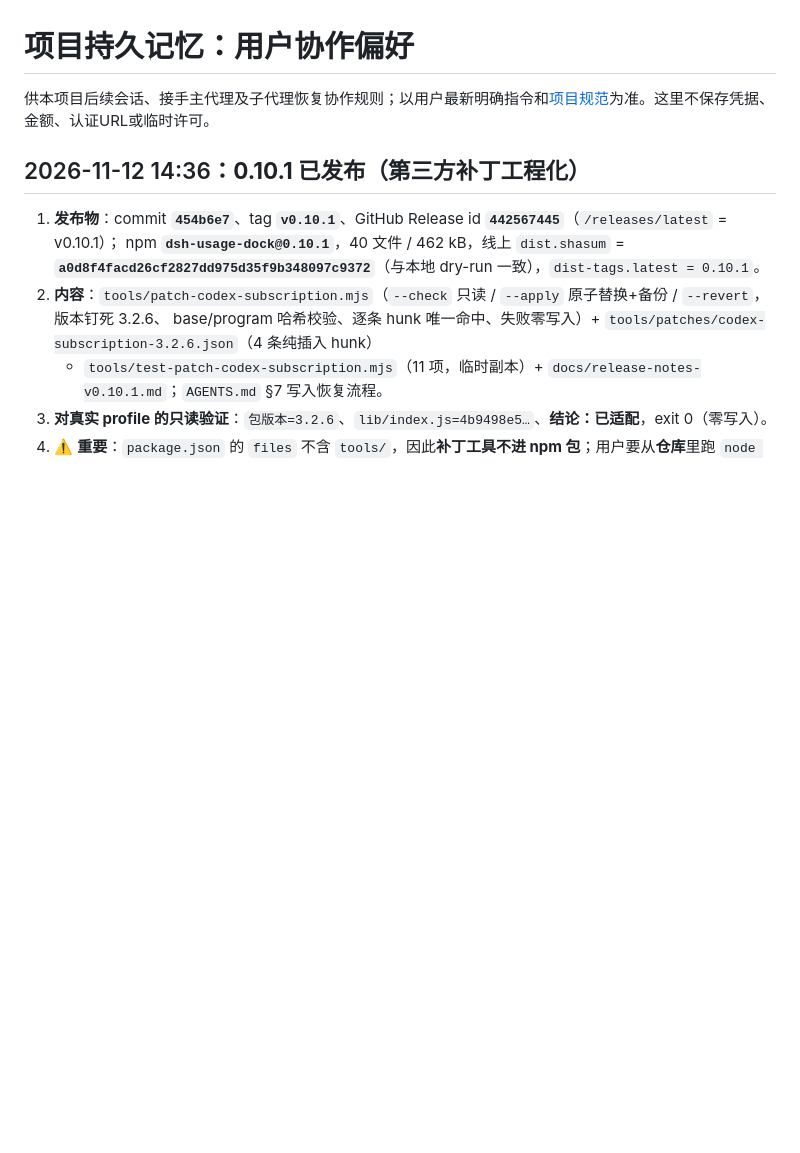
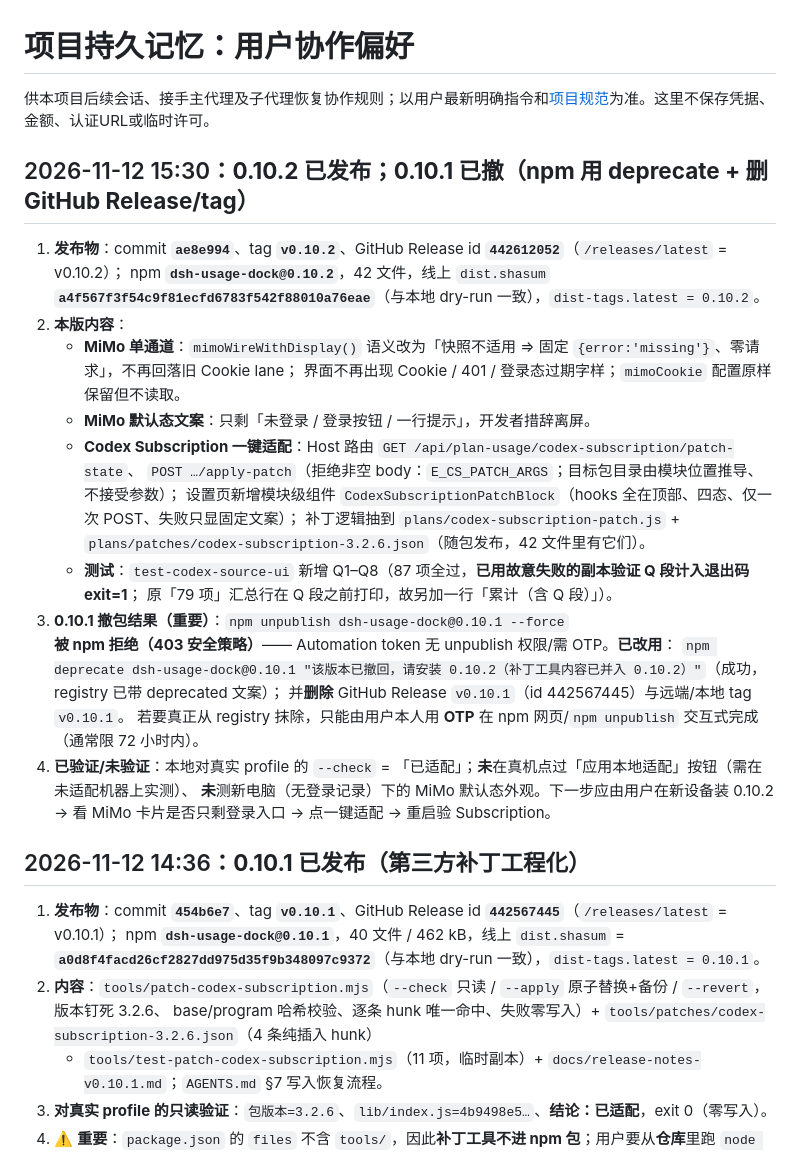
Before and after one commit to Slacom/dsh-usage-dock, a Markdown page: MEMORY.md, the part around the change. Rendered like a GitHub page; blank space fills up the shorter version.

Commit message:
docs(memory): 记录 0.10.2 发布与 0.10.1 撤包结果（含 unpublish 403 处置）

```diff
--- a/MEMORY.md
+++ b/MEMORY.md
@@ -1,6 +1,28 @@
 # 项目持久记忆：用户协作偏好
 
 供本项目后续会话、接手主代理及子代理恢复协作规则；以用户最新明确指令和[项目规范](AGENTS.md)为准。这里不保存凭据、金额、认证URL或临时许可。
+
+## 2026-11-12 15:30：**0.10.2 已发布；0.10.1 已撤（npm 用 deprecate + 删 GitHub Release/tag）**
+
+1. **发布物**：commit **`ae8e994`**、tag **`v0.10.2`**、GitHub Release id **`442612052`**（`/releases/latest` = v0.10.2）；
+   npm **`dsh-usage-dock@0.10.2`**，42 文件，线上 `dist.shasum` **`a4f567f3f54c9f81ecfd6783f542f88010a76eae`**（与本地 dry-run 一致），`dist-tags.latest = 0.10.2`。
+2. **本版内容**：
+   - **MiMo 单通道**：`mimoWireWithDisplay()` 语义改为「快照不适用 ⇒ 固定 `{error:'missing'}`、零请求」，不再回落旧 Cookie lane；
+     界面不再出现 Cookie / 401 / 登录态过期字样；`mimoCookie` 配置原样保留但不读取。
+   - **MiMo 默认态文案**：只剩「未登录 / 登录按钮 / 一行提示」，开发者措辞离屏。
+   - **Codex Subscription 一键适配**：Host 路由 `GET /api/plan-usage/codex-subscription/patch-state`、
+     `POST …/apply-patch`（拒绝非空 body：`E_CS_PATCH_ARGS`；目标包目录由模块位置推导、不接受参数）；
+     设置页新增模块级组件 `CodexSubscriptionPatchBlock`（hooks 全在顶部、四态、仅一次 POST、失败只显固定文案）；
+     补丁逻辑抽到 `plans/codex-subscription-patch.js` + `plans/patches/codex-subscription-3.2.6.json`（随包发布，42 文件里有它们）。
+   - **测试**：`test-codex-source-ui` 新增 Q1–Q8（87 项全过，**已用故意失败的副本验证 Q 段计入退出码 exit=1**；
+     原「79 项」汇总行在 Q 段之前打印，故另加一行「累计（含 Q 段）」）。
+3. **0.10.1 撤包结果（重要）**：`npm unpublish dsh-usage-dock@0.10.1 --force` **被 npm 拒绝（403 安全策略）**——
+   Automation token 无 unpublish 权限/需 OTP。**已改用**：
+   `npm deprecate dsh-usage-dock@0.10.1 "该版本已撤回，请安装 0.10.2（补丁工具内容已并入 0.10.2）"`（成功，registry 已带 deprecated 文案）；
+   并**删除** GitHub Release `v0.10.1`（id 442567445）与远端/本地 tag `v0.10.1`。
+   若要真正从 registry 抹除，只能由用户本人用 **OTP** 在 npm 网页/`npm unpublish` 交互式完成（通常限 72 小时内）。
+4. **已验证/未验证**：本地对真实 profile 的 `--check` = 「已适配」；**未**在真机点过「应用本地适配」按钮（需在未适配机器上实测）、
+   **未**测新电脑（无登录记录）下的 MiMo 默认态外观。下一步应由用户在新设备装 0.10.2 → 看 MiMo 卡片是否只剩登录入口 → 点一键适配 → 重启验 Subscription。
 
 ## 2026-11-12 14:36：**0.10.1 已发布**（第三方补丁工程化）
 
```
